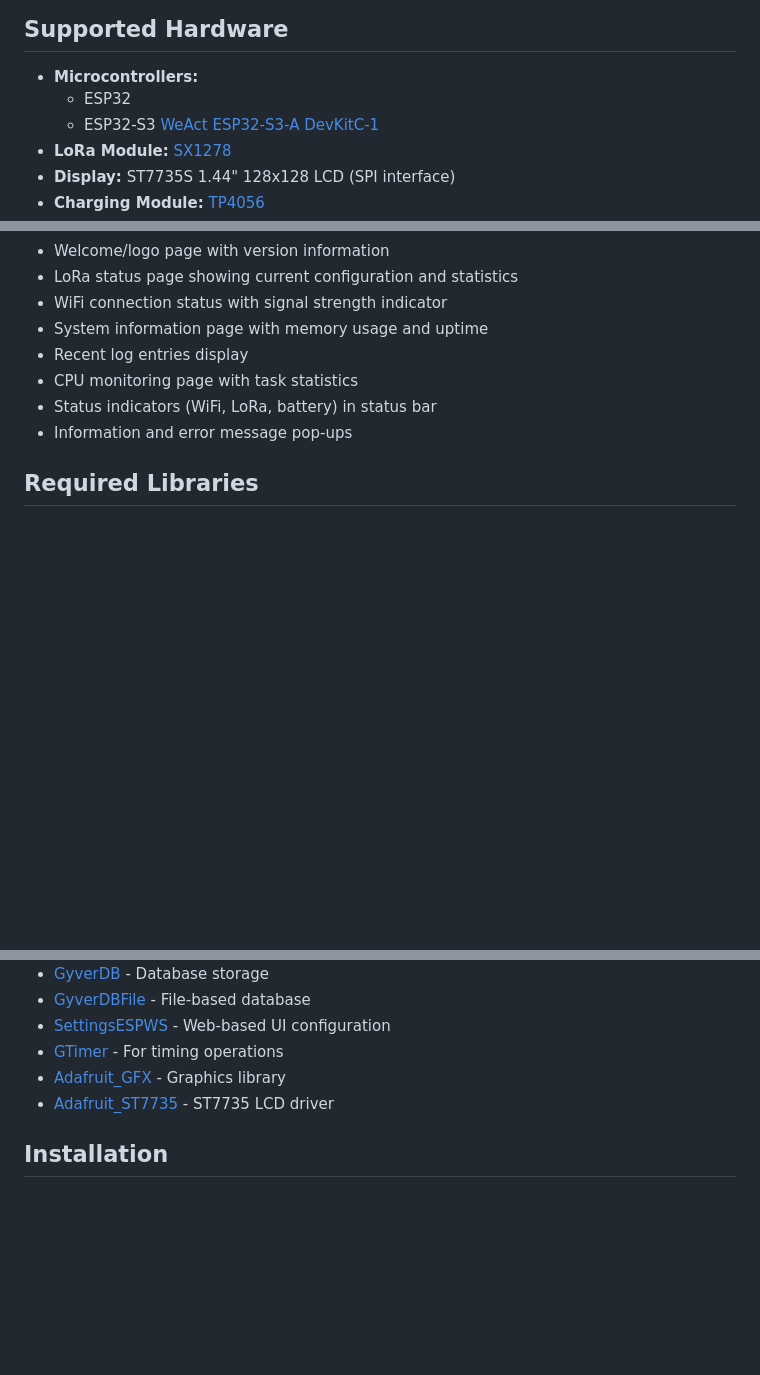
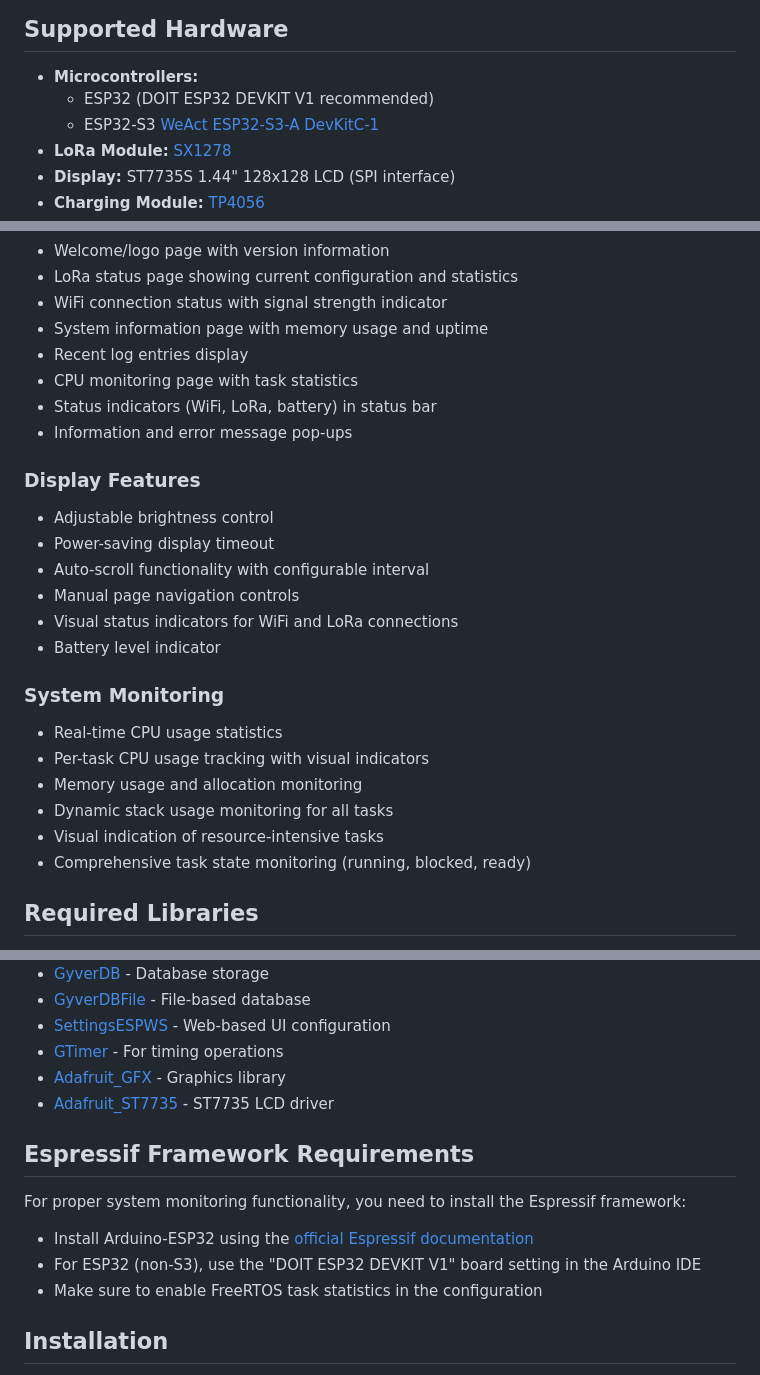
Before and after one commit to vpuhoff/lora-esp32, a Markdown page: readme.md, 3 parts joined by grey strips. GitHub-like rendering; blank space fills up the shorter version.

Commit message:
Обновление readme

```diff
--- a/readme.md
+++ b/readme.md
@@ -5,7 +5,7 @@ This project implements a configurable LoRa communication system using either ES
 
 ## Supported Hardware
 - **Microcontrollers:**
-  - ESP32
+  - ESP32 (DOIT ESP32 DEVKIT V1 recommended)
   - ESP32-S3 [WeAct ESP32-S3-A DevKitC-1](https://mischianti.org/weact-esp32-s3-a-devkitc-1-high-resolution-pinout-datasheet-and-specs/?ysclid=m81uskhvyj967706428)
 - **LoRa Module:** [SX1278](https://www.semtech.com/products/wireless-rf/lora-connect/sx1278)
 - **Display:** ST7735S 1.44" 128x128 LCD (SPI interface)
@@ -92,6 +92,22 @@ This project implements a configurable LoRa communication system using either ES
 - Status indicators (WiFi, LoRa, battery) in status bar
 - Information and error message pop-ups
 
+### Display Features
+- Adjustable brightness control
+- Power-saving display timeout
+- Auto-scroll functionality with configurable interval
+- Manual page navigation controls
+- Visual status indicators for WiFi and LoRa connections
+- Battery level indicator
+
+### System Monitoring
+- Real-time CPU usage statistics
+- Per-task CPU usage tracking with visual indicators
+- Memory usage and allocation monitoring
+- Dynamic stack usage monitoring for all tasks
+- Visual indication of resource-intensive tasks
+- Comprehensive task state monitoring (running, blocked, ready)
+
 ## Required Libraries
 - [LoRa](https://github.com/sandeepmistry/arduino-LoRa) - LoRa module control
 - [Adafruit_NeoPixel](https://github.com/adafruit/Adafruit_NeoPixel) - RGB LED control
@@ -103,6 +119,12 @@ This project implements a configurable LoRa communication system using either ES
 - [GTimer](https://github.com/GyverLibs/GTimer) - For timing operations
 - [Adafruit_GFX](https://github.com/adafruit/Adafruit-GFX-Library) - Graphics library
 - [Adafruit_ST7735](https://github.com/adafruit/Adafruit-ST7735-Library) - ST7735 LCD driver
+
+## Espressif Framework Requirements
+For proper system monitoring functionality, you need to install the Espressif framework:
+- Install Arduino-ESP32 using the [official Espressif documentation](https://docs.espressif.com/projects/arduino-esp32/en/latest/installing.html#installing-using-arduino-ide)
+- For ESP32 (non-S3), use the "DOIT ESP32 DEVKIT V1" board setting in the Arduino IDE
+- Make sure to enable FreeRTOS task statistics in the configuration
 
 ## Installation
 
```
